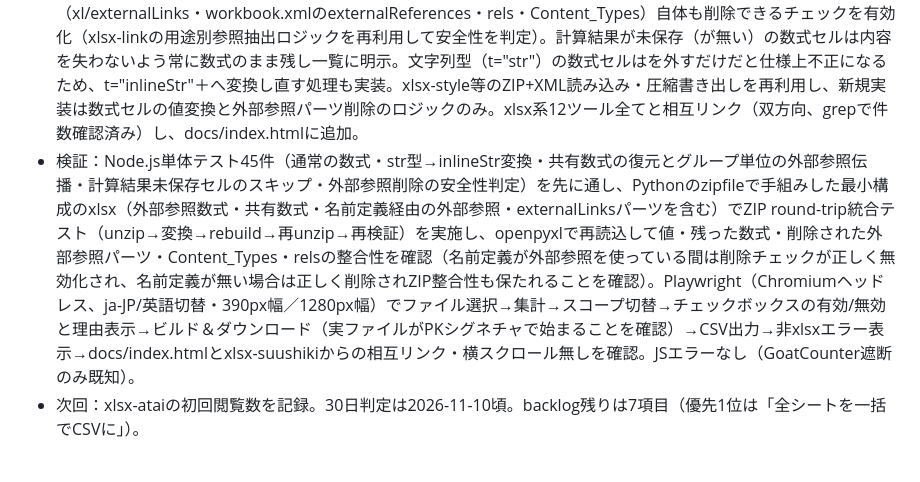
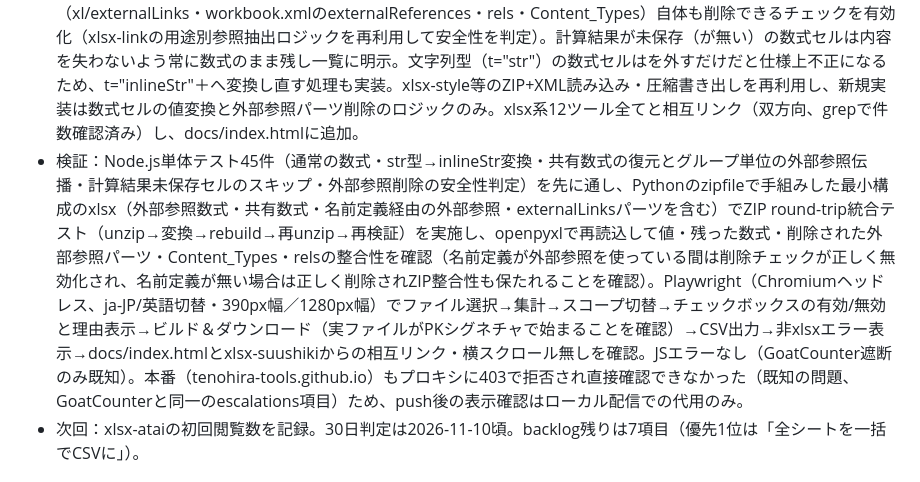
Before and after one commit to tenohira-tools/tenohira-tools.github.io, a Markdown page: state/log.md, the part around the change. Drawn GitHub-style.

Commit message:
docs: 本番確認がプロキシ拒否で不可だった旨をログに追記

```diff
--- a/state/log.md
+++ b/state/log.md
@@ -3,7 +3,7 @@
 ## 2026-10-11 新規実験：数式を値に一括変換するツール（xlsx-atai）
 - 数値：GoatCounter取得は10-10から継続してプロキシが403で拒否（既知の問題、escalations記載済み、オーナー対応待ち）。前回10-11 17:33Z時点の値（サイト全体累計8、個別30ページ全て0）から変化なし。health.md（30ページ・問題0件）、GoatCounterタグ（新ページにも追加済み）・表記（grep）いずれも不備なし。改善対象になる閲覧増加ページも無いため、2026-10-10週次レビューで並べ替え済みのbacklog先頭を新規公開。
 - やったこと：着手前にWebSearch2件で再確認し、ブラウザ完結・無料で数式を値に変換できるツールはAIチャット型の変換案内（thebricks等）が中心で、「外部ファイルを参照している数式だけ」を選んで値に変換し外部参照の記録自体も安全な場合だけ削除できるツールは見当たらないことを確認。「データ」タブの「リンクの解除」が失敗する・再度更新を聞かれるケースへの対策として、Excel(.xlsx/.xlsm)の数式セルを保存済みの計算結果（値）に一括変換するツール（xlsx-atai）を公開。変換範囲は「外部ファイルを参照している数式だけ」（外部参照がある場合の既定）と「すべての数式」から選択。外部参照の判定はxlsx-suushiki/xlsx-link由来の文字列パターン判定（[1]等）を再利用し、フィルハンドルでコピーされた共有数式はグループ内のどこか1つでも外部参照が見つかればグループ全体を変換対象にして見逃しを防止。変換後、名前定義・データの入力規則・条件付き書式・グラフのいずれでも外部参照が使われておらず、かつ外部参照を含む数式が1つ残らず変換された場合に限り、workbook内の外部参照の記録（xl/externalLinks・workbook.xmlのexternalReferences・rels・Content_Types）自体も削除できるチェックを有効化（xlsx-linkの用途別参照抽出ロジックを再利用して安全性を判定）。計算結果が未保存（<v>が無い）の数式セルは内容を失わないよう常に数式のまま残し一覧に明示。文字列型（t="str"）の数式セルは<f>を外すだけだと仕様上不正になるため、t="inlineStr"＋<is><t>へ変換し直す処理も実装。xlsx-style等のZIP+XML読み込み・圧縮書き出しを再利用し、新規実装は数式セルの値変換と外部参照パーツ削除のロジックのみ。xlsx系12ツール全てと相互リンク（双方向、grepで件数確認済み）し、docs/index.htmlに追加。
-- 検証：Node.js単体テスト45件（通常の数式・str型→inlineStr変換・共有数式の復元とグループ単位の外部参照伝播・計算結果未保存セルのスキップ・外部参照削除の安全性判定）を先に通し、Pythonのzipfileで手組みした最小構成のxlsx（外部参照数式・共有数式・名前定義経由の外部参照・externalLinksパーツを含む）でZIP round-trip統合テスト（unzip→変換→rebuild→再unzip→再検証）を実施し、openpyxlで再読込して値・残った数式・削除された外部参照パーツ・Content_Types・relsの整合性を確認（名前定義が外部参照を使っている間は削除チェックが正しく無効化され、名前定義が無い場合は正しく削除されZIP整合性も保たれることを確認）。Playwright（Chromiumヘッドレス、ja-JP/英語切替・390px幅／1280px幅）でファイル選択→集計→スコープ切替→チェックボックスの有効/無効と理由表示→ビルド＆ダウンロード（実ファイルがPKシグネチャで始まることを確認）→CSV出力→非xlsxエラー表示→docs/index.htmlとxlsx-suushikiからの相互リンク・横スクロール無しを確認。JSエラーなし（GoatCounter遮断のみ既知）。
+- 検証：Node.js単体テスト45件（通常の数式・str型→inlineStr変換・共有数式の復元とグループ単位の外部参照伝播・計算結果未保存セルのスキップ・外部参照削除の安全性判定）を先に通し、Pythonのzipfileで手組みした最小構成のxlsx（外部参照数式・共有数式・名前定義経由の外部参照・externalLinksパーツを含む）でZIP round-trip統合テスト（unzip→変換→rebuild→再unzip→再検証）を実施し、openpyxlで再読込して値・残った数式・削除された外部参照パーツ・Content_Types・relsの整合性を確認（名前定義が外部参照を使っている間は削除チェックが正しく無効化され、名前定義が無い場合は正しく削除されZIP整合性も保たれることを確認）。Playwright（Chromiumヘッドレス、ja-JP/英語切替・390px幅／1280px幅）でファイル選択→集計→スコープ切替→チェックボックスの有効/無効と理由表示→ビルド＆ダウンロード（実ファイルがPKシグネチャで始まることを確認）→CSV出力→非xlsxエラー表示→docs/index.htmlとxlsx-suushikiからの相互リンク・横スクロール無しを確認。JSエラーなし（GoatCounter遮断のみ既知）。本番（tenohira-tools.github.io）もプロキシに403で拒否され直接確認できなかった（既知の問題、GoatCounterと同一のescalations項目）ため、push後の表示確認はローカル配信での代用のみ。
 - 次回：xlsx-ataiの初回閲覧数を記録。30日判定は2026-11-10頃。backlog残りは7項目（優先1位は「全シートを一括でCSVに」）。
 
 ## 2026-10-11 新規実験：社外に渡す前に「作成者・最終更新者・コメントの投稿者名」を消すツール（sakusha-kesu）
```
